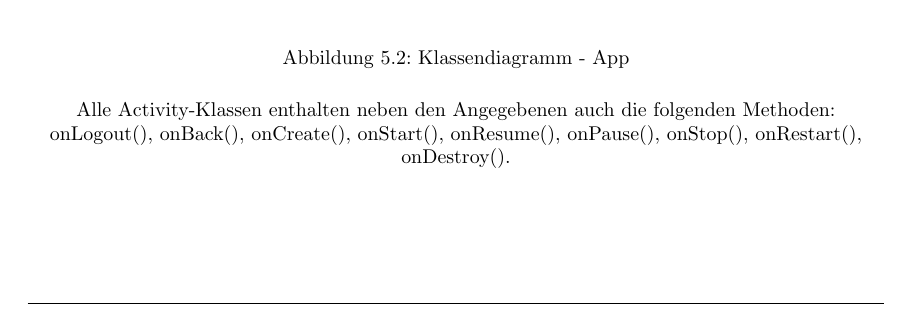
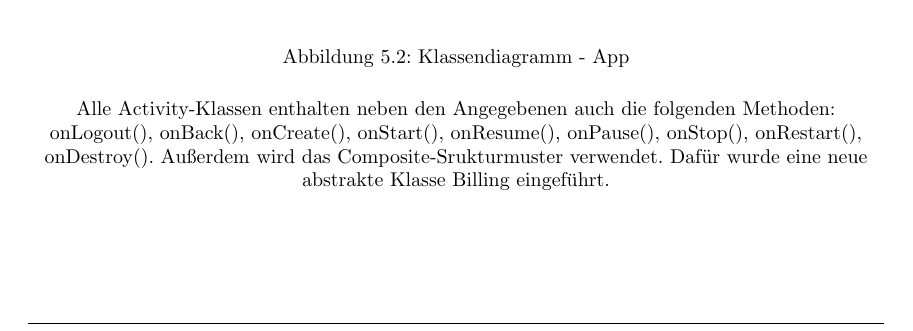
Before and after one commit to atakan-kara99/SmartBuildingSolutions, a LaTeX document (Entwurfsdoku/entwurfsdoku.tex, which reads Entwurfsdoku/kapitel/klassendiagramme.tex): part of page 16 of 19, cut so that both start at the same text. Compiled offline with pdfLaTeX.

Commit message:
Minor changes and extended table description

```diff
--- a/Entwurfsdoku/kapitel/klassendiagramme.tex
+++ b/Entwurfsdoku/kapitel/klassendiagramme.tex
@@ -75,7 +75,8 @@ Die Identifikationsnummern oID (Organisation), diaID (Diagramm), pID (Projekt),
 \end{figure}
 
 \noindent
-Alle Activity-Klassen enthalten neben den Angegebenen auch die folgenden Methoden: onLogout(), onBack(), onCreate(), onStart(), onResume(), onPause(), onStop(), onRestart(), onDestroy(). \\
+Alle Activity-Klassen enthalten neben den Angegebenen auch die folgenden Methoden: onLogout(), onBack(), onCreate(), onStart(), onResume(), onPause(), onStop(), onRestart(), onDestroy().
+Außerdem wird das Composite-Srukturmuster verwendet. Dafür wurde eine neue abstrakte Klasse Billing eingeführt.\\
 
 \clearpage
 
```
Also changed, not shown: Entwurfsdoku/img/diagrams/Classdiagram-App.pdf, 1 other file.
